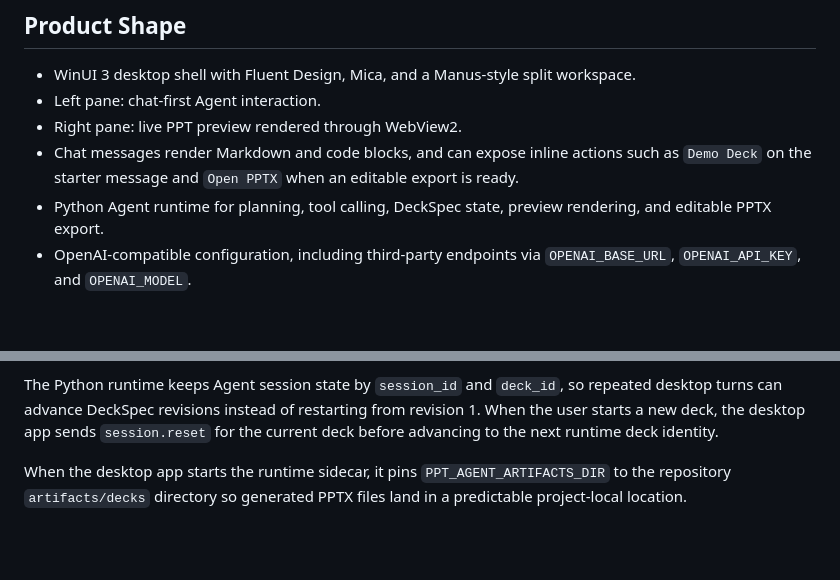
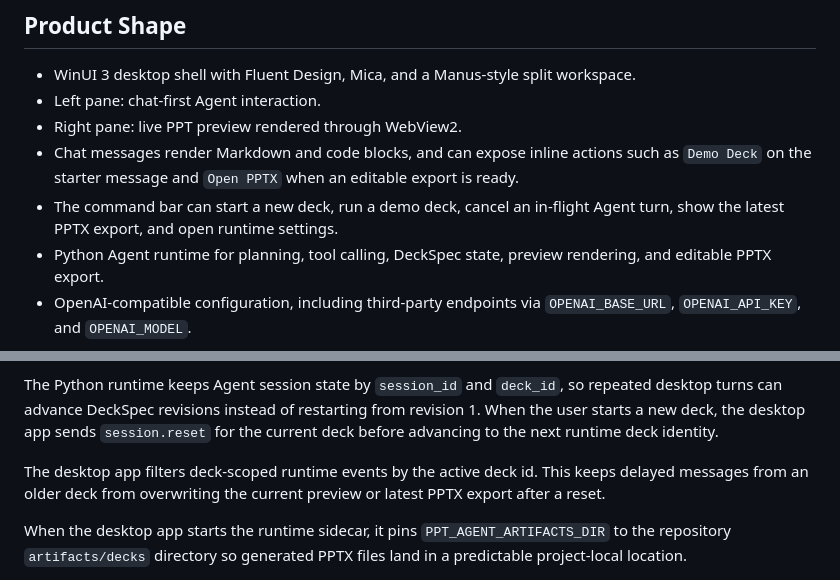
Before and after one commit to YM040923/ppt-agent-studio, a Markdown page: README.md, 2 parts joined by grey strips. Drawn GitHub-style; blank space fills up the shorter version.

Commit message:
docs: describe cancel and stale event handling

```diff
--- a/README.md
+++ b/README.md
@@ -8,6 +8,7 @@ PPT Agent Studio is a Windows-native, presentation-focused AI Agent. It is inspi
 - Left pane: chat-first Agent interaction.
 - Right pane: live PPT preview rendered through WebView2.
 - Chat messages render Markdown and code blocks, and can expose inline actions such as `Demo Deck` on the starter message and `Open PPTX` when an editable export is ready.
+- The command bar can start a new deck, run a demo deck, cancel an in-flight Agent turn, show the latest PPTX export, and open runtime settings.
 - Python Agent runtime for planning, tool calling, DeckSpec state, preview rendering, and editable PPTX export.
 - OpenAI-compatible configuration, including third-party endpoints via `OPENAI_BASE_URL`, `OPENAI_API_KEY`, and `OPENAI_MODEL`.
 
@@ -35,6 +36,8 @@ dotnet run --project desktop\PptAgentStudio.App\PptAgentStudio.App.csproj
 On startup the desktop app probes `runtime.config` and shows the configured model endpoint, whether an API key is present, which planner is active, where PPTX artifacts are written, and which env file is being checked. The key value is never displayed.
 
 The Python runtime keeps Agent session state by `session_id` and `deck_id`, so repeated desktop turns can advance DeckSpec revisions instead of restarting from revision 1. When the user starts a new deck, the desktop app sends `session.reset` for the current deck before advancing to the next runtime deck identity.
+
+The desktop app filters deck-scoped runtime events by the active deck id. This keeps delayed messages from an older deck from overwriting the current preview or latest PPTX export after a reset.
 
 When the desktop app starts the runtime sidecar, it pins `PPT_AGENT_ARTIFACTS_DIR` to the repository `artifacts/decks` directory so generated PPTX files land in a predictable project-local location.
 
```
Also changed, not shown: docs/architecture.md (+5 -1 lines).
